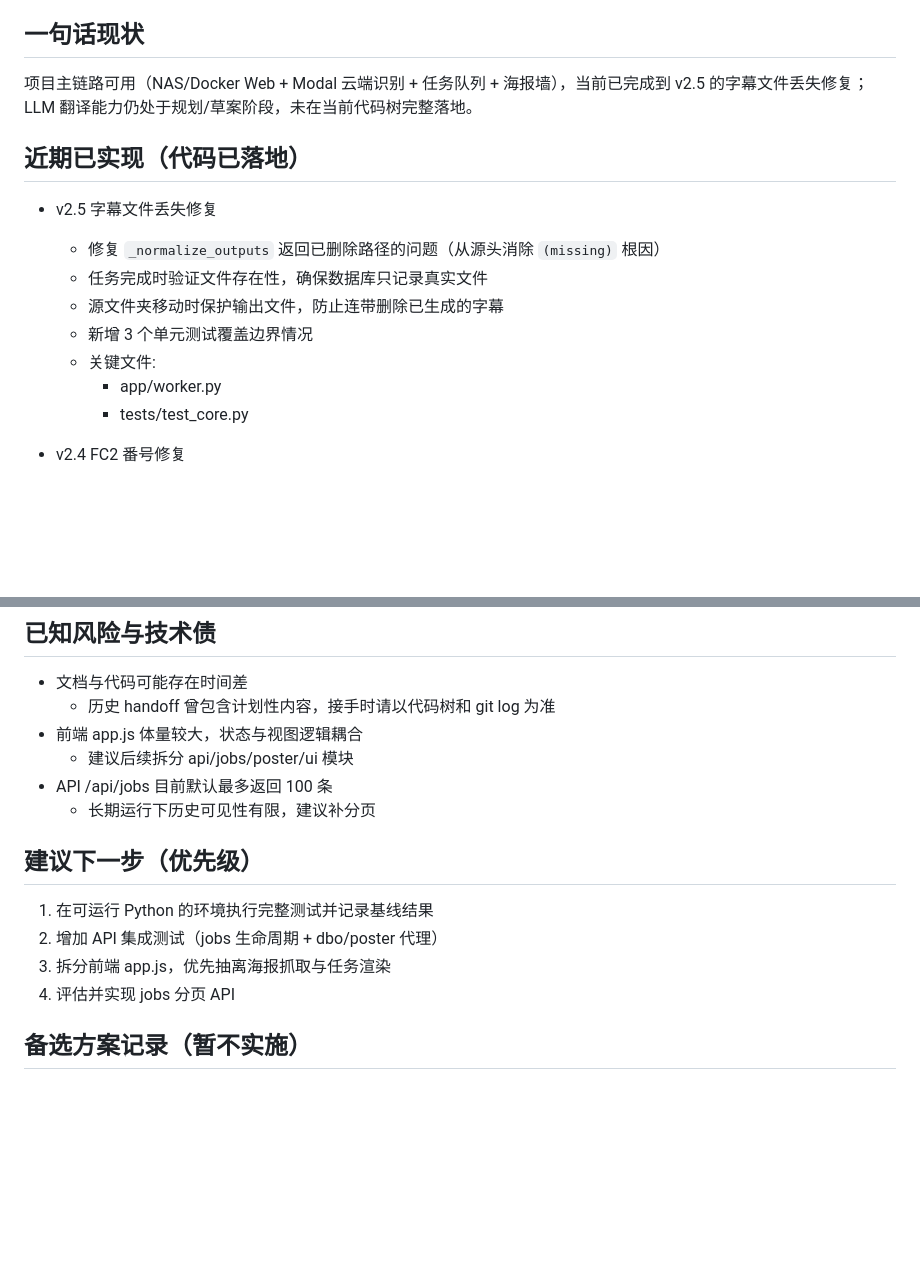
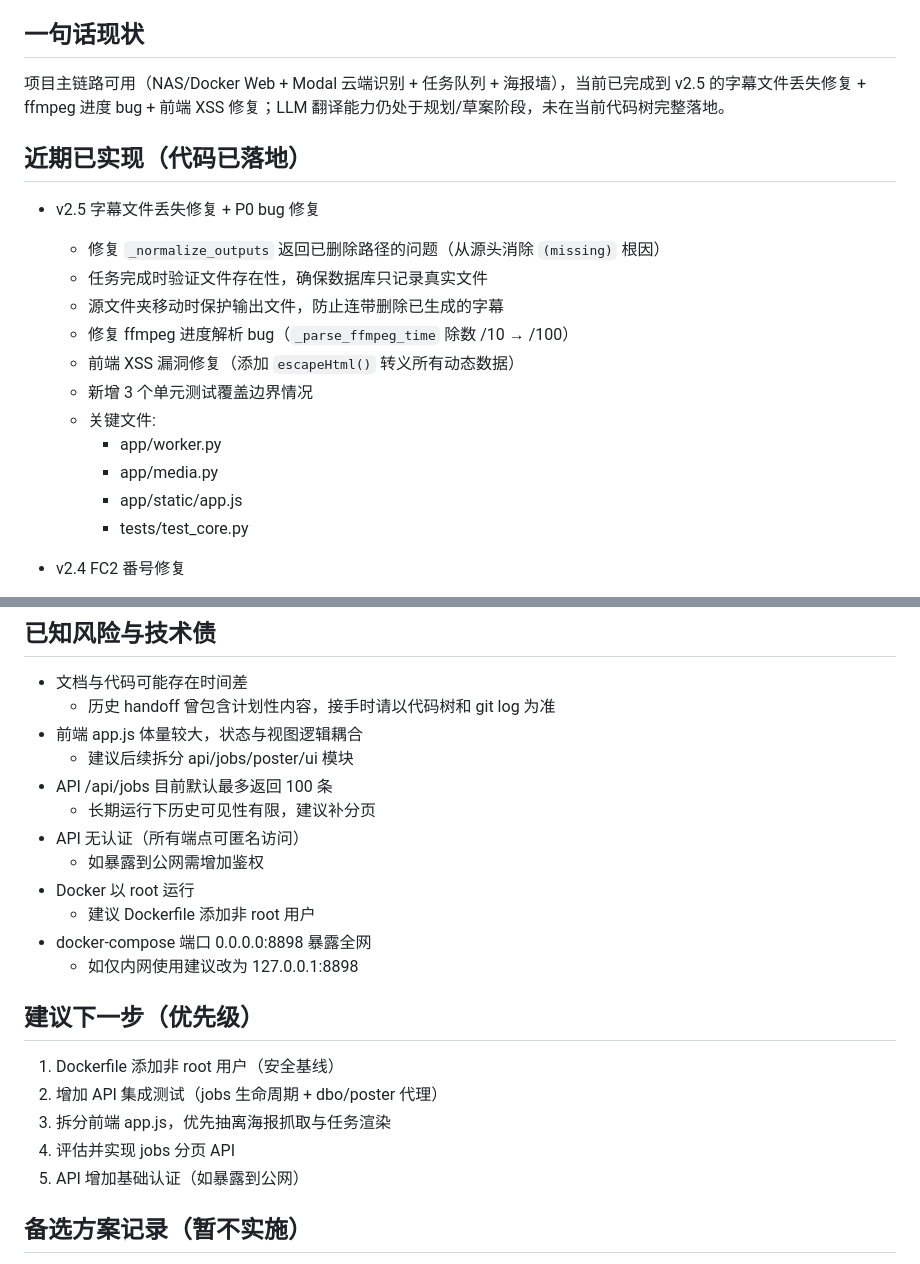
Before and after one commit to jzdxjk/subtitle-modal-web, a Markdown page: HANDOFF.md, 2 parts joined by grey strips. GitHub-like rendering; blank space fills up the shorter version.

Commit message:
docs: 更新开发日志 v2.5
Co-Authored-By: Claude Opus 4.7 <noreply@anthropic.com>

```diff
--- a/HANDOFF.md
+++ b/HANDOFF.md
@@ -4,16 +4,20 @@
 当前分支: master
 
 ## 一句话现状
-项目主链路可用（NAS/Docker Web + Modal 云端识别 + 任务队列 + 海报墙），当前已完成到 v2.5 的字幕文件丢失修复；LLM 翻译能力仍处于规划/草案阶段，未在当前代码树完整落地。
+项目主链路可用（NAS/Docker Web + Modal 云端识别 + 任务队列 + 海报墙），当前已完成到 v2.5 的字幕文件丢失修复 + ffmpeg 进度 bug + 前端 XSS 修复；LLM 翻译能力仍处于规划/草案阶段，未在当前代码树完整落地。
 
 ## 近期已实现（代码已落地）
-- v2.5 字幕文件丢失修复
+- v2.5 字幕文件丢失修复 + P0 bug 修复
   - 修复 `_normalize_outputs` 返回已删除路径的问题（从源头消除 `(missing)` 根因）
   - 任务完成时验证文件存在性，确保数据库只记录真实文件
   - 源文件夹移动时保护输出文件，防止连带删除已生成的字幕
+  - 修复 ffmpeg 进度解析 bug（`_parse_ffmpeg_time` 除数 /10 → /100）
+  - 前端 XSS 漏洞修复（添加 `escapeHtml()` 转义所有动态数据）
   - 新增 3 个单元测试覆盖边界情况
   - 关键文件:
     - app/worker.py
+    - app/media.py
+    - app/static/app.js
     - tests/test_core.py
 
 - v2.4 FC2 番号修复
@@ -62,12 +66,19 @@
   - 建议后续拆分 api/jobs/poster/ui 模块
 - API /api/jobs 目前默认最多返回 100 条
   - 长期运行下历史可见性有限，建议补分页
+- API 无认证（所有端点可匿名访问）
+  - 如暴露到公网需增加鉴权
+- Docker 以 root 运行
+  - 建议 Dockerfile 添加非 root 用户
+- docker-compose 端口 0.0.0.0:8898 暴露全网
+  - 如仅内网使用建议改为 127.0.0.1:8898
 
 ## 建议下一步（优先级）
-1. 在可运行 Python 的环境执行完整测试并记录基线结果
+1. Dockerfile 添加非 root 用户（安全基线）
 2. 增加 API 集成测试（jobs 生命周期 + dbo/poster 代理）
 3. 拆分前端 app.js，优先抽离海报抓取与任务渲染
 4. 评估并实现 jobs 分页 API
+5. API 增加基础认证（如暴露到公网）
 
 ## 备选方案记录（暂不实施）
 - 目标：在不改变现有主方案的前提下，为“手动提交任务”增加提取来源开关。
```
